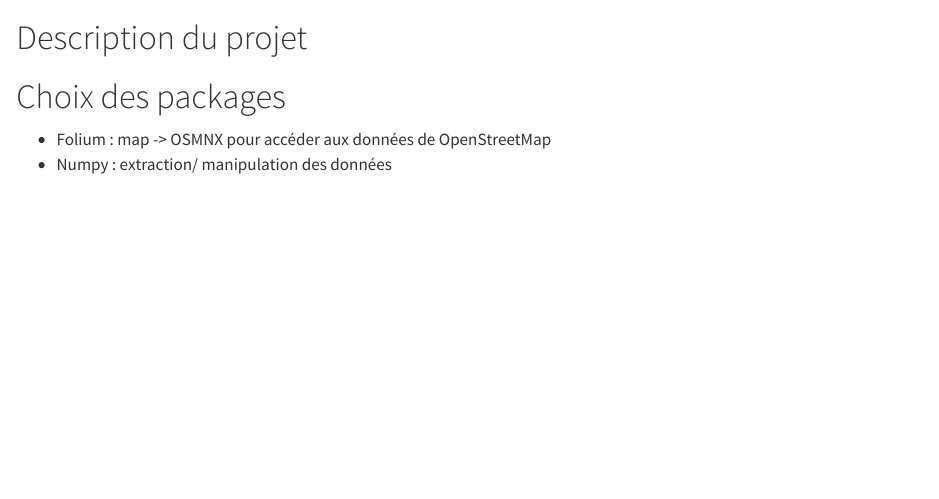
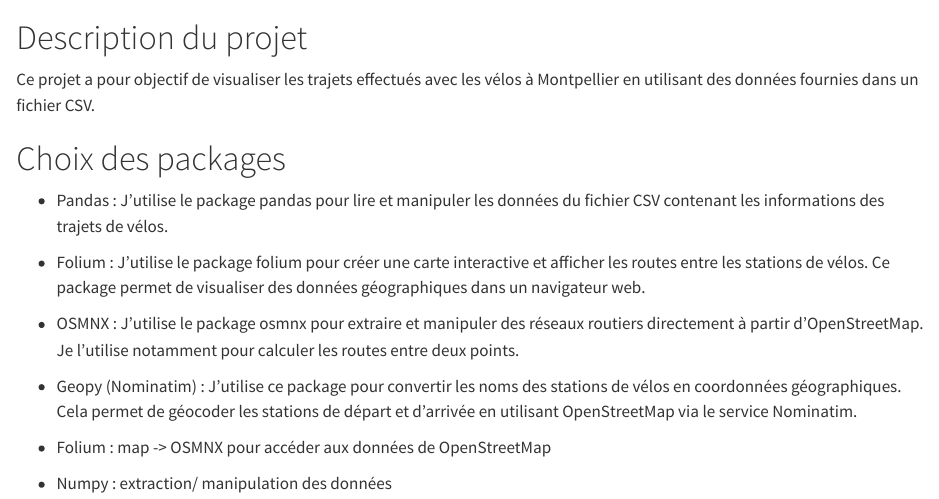
Before and after one commit to riwahachem/Projet_HAX712X, a Quarto document (roadmap/README.qmd): the page in a window 1100 px wide, from 60 px down. Rendered offline with R 4.5, knitr and Pandoc in place of Quarto, with nearby package versions.

Commit message:
Update README.qmd

```diff
--- a/roadmap/README.qmd
+++ b/roadmap/README.qmd
@@ -1,9 +1,15 @@
 # Analyse du trafic velomagg de Montpellier
 
 # Description du projet
+Ce projet a pour objectif de visualiser les trajets effectués avec les vélos à Montpellier en utilisant des données fournies dans un fichier CSV.
+
+# Choix des packages
+- Pandas : J’utilise le package pandas pour lire et manipuler les données du fichier CSV contenant les informations des trajets de vélos.
+- Folium : J’utilise le package folium pour créer une carte interactive et afficher les routes entre les stations de vélos. Ce package permet de visualiser des données géographiques dans un navigateur web.
+- OSMNX : J’utilise le package osmnx pour extraire et manipuler des réseaux routiers directement à partir d'OpenStreetMap. Je l’utilise notamment pour calculer les routes entre deux points.
+- Geopy (Nominatim) : J'utilise ce package pour convertir les noms des stations de vélos en coordonnées géographiques. Cela permet de géocoder les stations de départ et d'arrivée en utilisant OpenStreetMap via le service Nominatim.
 
 
-# Choix des packages
 - Folium : map -> OSMNX pour accéder aux données de OpenStreetMap
 - Numpy : extraction/ manipulation des données
 - Pandas : lire les fichiers csv
```
